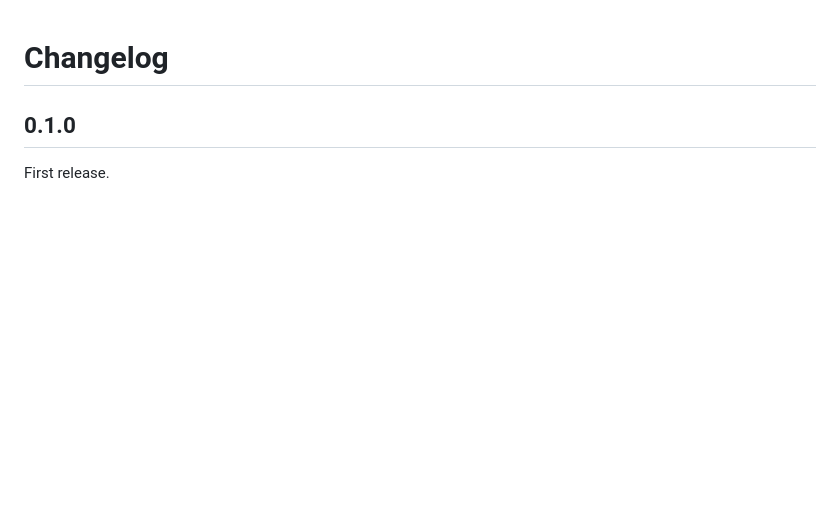
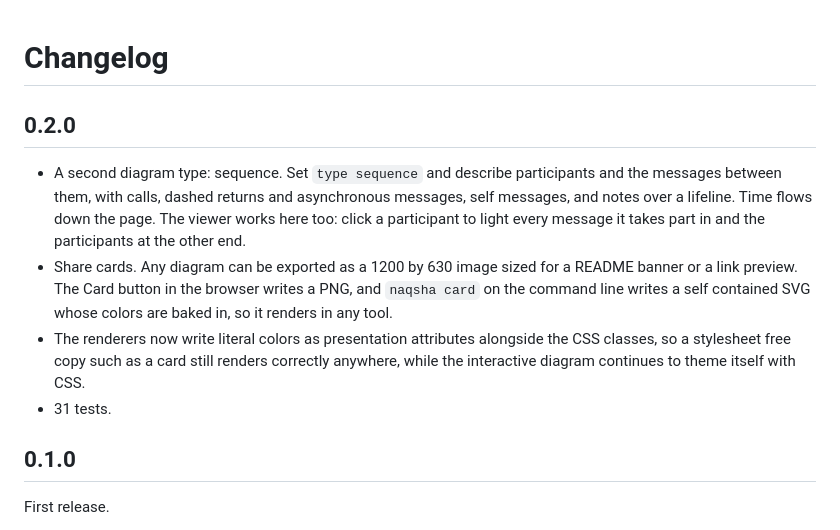
Before and after one commit to SiteQ8/Naqsha, a Markdown page: CHANGELOG.md, the part around the change. Drawn GitHub-style; blank space fills up the shorter version.

```diff
--- a/CHANGELOG.md
+++ b/CHANGELOG.md
@@ -1,4 +1,20 @@
 # Changelog
+
+## 0.2.0
+
+- A second diagram type: sequence. Set `type sequence` and describe participants
+  and the messages between them, with calls, dashed returns and asynchronous
+  messages, self messages, and notes over a lifeline. Time flows down the page.
+  The viewer works here too: click a participant to light every message it takes
+  part in and the participants at the other end.
+- Share cards. Any diagram can be exported as a 1200 by 630 image sized for a
+  README banner or a link preview. The Card button in the browser writes a PNG,
+  and `naqsha card` on the command line writes a self contained SVG whose colors
+  are baked in, so it renders in any tool.
+- The renderers now write literal colors as presentation attributes alongside the
+  CSS classes, so a stylesheet free copy such as a card still renders correctly
+  anywhere, while the interactive diagram continues to theme itself with CSS.
+- 31 tests.
 
 ## 0.1.0
 
```
Also changed, not shown: README.md (+38 -2 lines), docs/card.png (added), docs/sequence.png (added), 16 other files.
